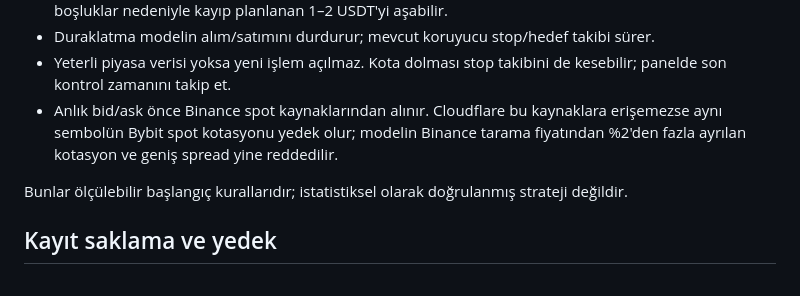
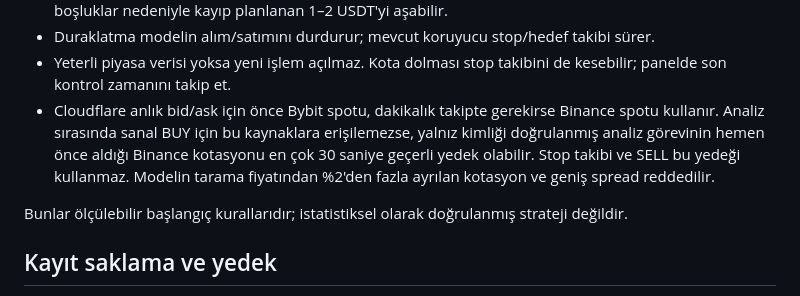
Before and after one commit to mutsuzsuayisi/spotpusula-cloud, a Markdown page: README.md, the part around the change. Drawn GitHub-style.

Commit message:
Document short-lived paper execution quote backup

```diff
--- a/README.md
+++ b/README.md
@@ -96,9 +96,11 @@ işler küçültülmeli. Gemini ücretsiz kota hesabında 6 günlük isteğe yet
 - Duraklatma modelin alım/satımını durdurur; mevcut koruyucu stop/hedef takibi sürer.
 - Yeterli piyasa verisi yoksa yeni işlem açılmaz. Kota dolması stop takibini de
   kesebilir; panelde son kontrol zamanını takip et.
-- Anlık bid/ask önce Binance spot kaynaklarından alınır. Cloudflare bu kaynaklara
-  erişemezse aynı sembolün Bybit spot kotasyonu yedek olur; modelin Binance
-  tarama fiyatından %2'den fazla ayrılan kotasyon ve geniş spread yine reddedilir.
+- Cloudflare anlık bid/ask için önce Bybit spotu, dakikalık takipte gerekirse Binance
+  spotu kullanır. Analiz sırasında sanal BUY için bu kaynaklara erişilemezse,
+  yalnız kimliği doğrulanmış analiz görevinin hemen önce aldığı Binance kotasyonu
+  en çok 30 saniye geçerli yedek olabilir. Stop takibi ve SELL bu yedeği kullanmaz.
+  Modelin tarama fiyatından %2'den fazla ayrılan kotasyon ve geniş spread reddedilir.
 
 Bunlar ölçülebilir başlangıç kurallarıdır; istatistiksel olarak doğrulanmış strateji değildir.
 
```
